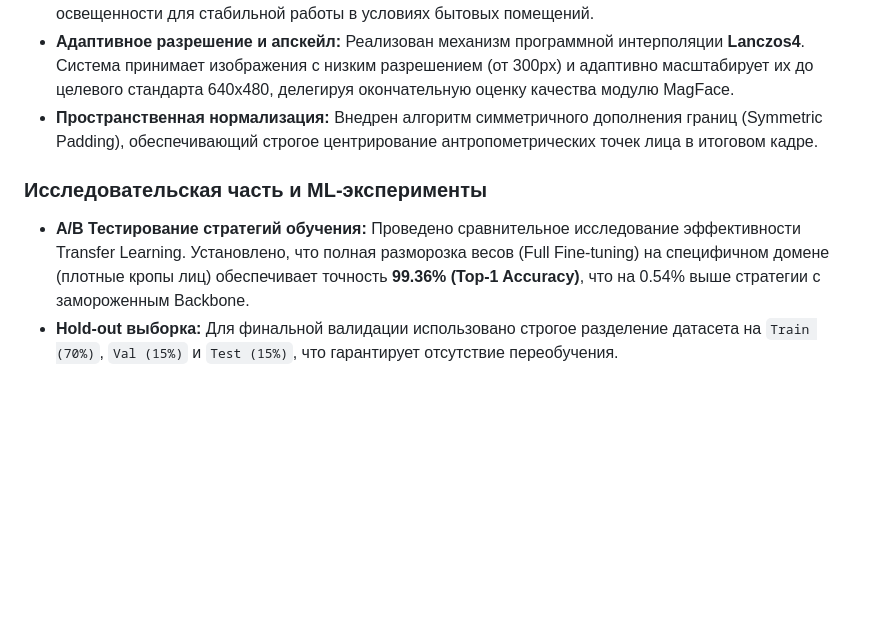
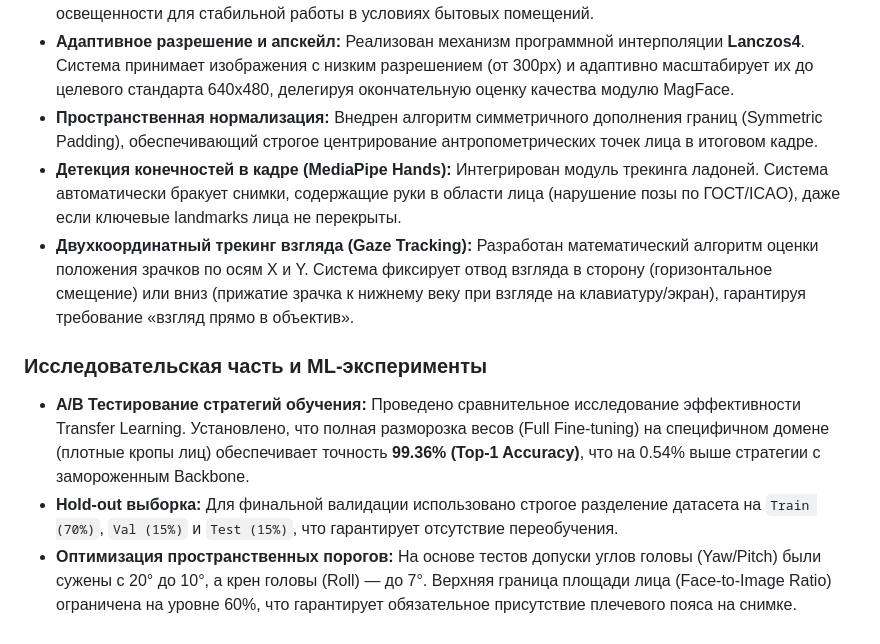
Before and after one commit to bolshovaelizaveta/tsu-cv-msc-face-compliance, a Markdown page: CHANGELOG.md, the part around the change. Drawn GitHub-style; blank space fills up the shorter version.

```diff
--- a/CHANGELOG.md
+++ b/CHANGELOG.md
@@ -119,8 +119,11 @@
 - **Интеллектуальная фотометрия:** Оптимизированы пороги детектора резкости (дисперсия Лапласиана) и освещенности для стабильной работы в условиях бытовых помещений.
 - **Адаптивное разрешение и апскейл:** Реализован механизм программной интерполяции **Lanczos4**. Система принимает изображения с низким разрешением (от 300px) и адаптивно масштабирует их до целевого стандарта 640x480, делегируя окончательную оценку качества модулю MagFace.
 - **Пространственная нормализация:** Внедрен алгоритм симметричного дополнения границ (Symmetric Padding), обеспечивающий строгое центрирование антропометрических точек лица в итоговом кадре.
+- **Детекция конечностей в кадре (MediaPipe Hands):** Интегрирован модуль трекинга ладоней. Система автоматически бракует снимки, содержащие руки в области лица (нарушение позы по ГОСТ/ICAO), даже если ключевые landmarks лица не перекрыты.
+- **Двухкоординатный трекинг взгляда (Gaze Tracking):** Разработан математический алгоритм оценки положения зрачков по осям X и Y. Система фиксирует отвод взгляда в сторону (горизонтальное смещение) или вниз (прижатие зрачка к нижнему веку при взгляде на клавиатуру/экран), гарантируя требование «взгляд прямо в объектив».
 
 
 ### Исследовательская часть и ML-эксперименты
 - **A/B Тестирование стратегий обучения:** Проведено сравнительное исследование эффективности Transfer Learning. Установлено, что полная разморозка весов (Full Fine-tuning) на специфичном домене (плотные кропы лиц) обеспечивает точность **99.36% (Top-1 Accuracy)**, что на 0.54% выше стратегии с замороженным Backbone.
 - **Hold-out выборка:** Для финальной валидации использовано строгое разделение датасета на `Train (70%)`, `Val (15%)` и `Test (15%)`, что гарантирует отсутствие переобучения.
+- **Оптимизация пространственных порогов:** На основе тестов допуски углов головы (Yaw/Pitch) были сужены с 20° до 10°, а крен головы (Roll) — до 7°. Верхняя граница площади лица (Face-to-Image Ratio) ограничена на уровне 60%, что гарантирует обязательное присутствие плечевого пояса на снимке.
```
Also changed, not shown: README.md (+0 -9 lines).
